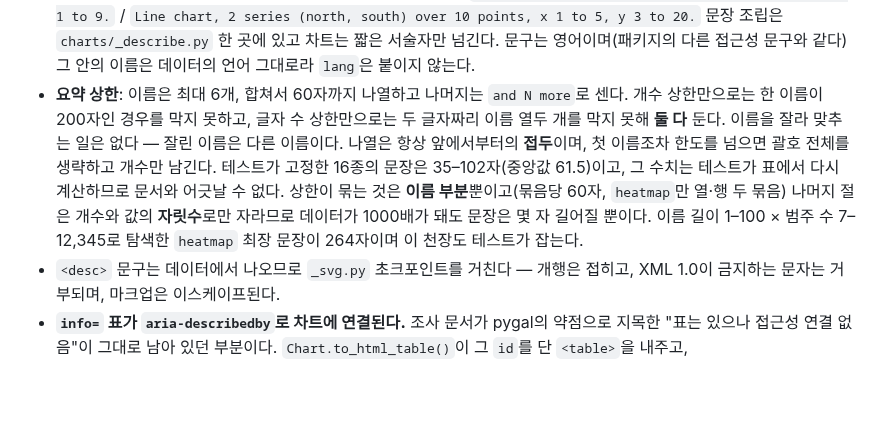
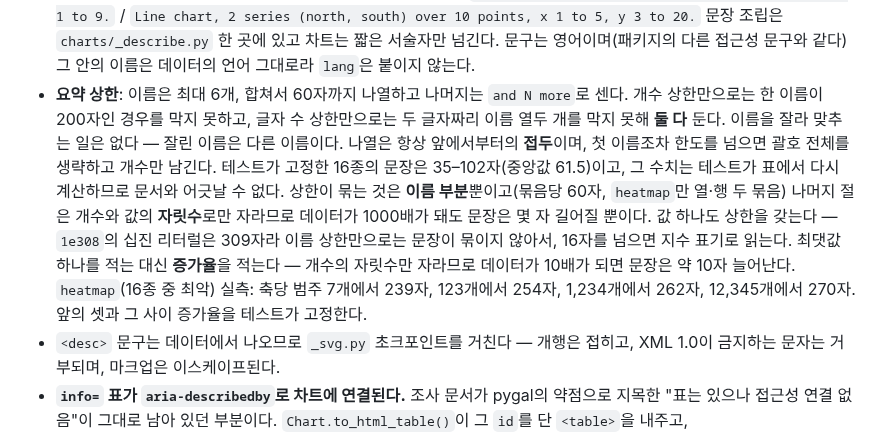
Before and after one commit to lovit/svgplot, a Markdown page: CHANGELOG.md, the part around the change. Rendered like a GitHub page; blank space fills up the shorter version.

```diff
--- a/CHANGELOG.md
+++ b/CHANGELOG.md
@@ -39,7 +39,7 @@
 - `Composition`(`row`/`column`/`grid`/`facet`) 출력에도 같은 요소를 부여한다.
 - 제목을 지정하지 않았거나 공백만 지정한 경우 기본 접근 가능한 이름(`"Chart"`)으로 대체한다 — 보조 기술에 빈 이름을 읽어주는 것보다 낫다.
 - **`<desc>`가 차트를 실제로 설명한다 — 16종 전부.** 이전에는 `A chart titled "매출".`이라는 동어반복이어서 스크린 리더 사용자가 얻는 정보가 0이었다. 이제 종류·규모·범위를 말한다: `Bar chart, 3 categories (Mon, Tue, Wed), values 1 to 9.` / `Line chart, 2 series (north, south) over 10 points, x 1 to 5, y 3 to 20.` 문장 조립은 `charts/_describe.py` 한 곳에 있고 차트는 짧은 서술자만 넘긴다. 문구는 영어이며(패키지의 다른 접근성 문구와 같다) 그 안의 이름은 데이터의 언어 그대로라 `lang`은 붙이지 않는다.
-- **요약 상한**: 이름은 최대 6개, 합쳐서 60자까지 나열하고 나머지는 `and N more`로 센다. 개수 상한만으로는 한 이름이 200자인 경우를 막지 못하고, 글자 수 상한만으로는 두 글자짜리 이름 열두 개를 막지 못해 **둘 다** 둔다. 이름을 잘라 맞추는 일은 없다 — 잘린 이름은 다른 이름이다. 나열은 항상 앞에서부터의 **접두**이며, 첫 이름조차 한도를 넘으면 괄호 전체를 생략하고 개수만 남긴다. 테스트가 고정한 16종의 문장은 35–102자(중앙값 61.5)이고, 그 수치는 테스트가 표에서 다시 계산하므로 문서와 어긋날 수 없다. 상한이 묶는 것은 **이름 부분**뿐이고(묶음당 60자, `heatmap`만 열·행 두 묶음) 나머지 절은 개수와 값의 **자릿수**로만 자라므로 데이터가 1000배가 돼도 문장은 몇 자 길어질 뿐이다. 이름 길이 1–100 × 범주 수 7–12,345로 탐색한 `heatmap` 최장 문장이 264자이며 이 천장도 테스트가 잡는다.
+- **요약 상한**: 이름은 최대 6개, 합쳐서 60자까지 나열하고 나머지는 `and N more`로 센다. 개수 상한만으로는 한 이름이 200자인 경우를 막지 못하고, 글자 수 상한만으로는 두 글자짜리 이름 열두 개를 막지 못해 **둘 다** 둔다. 이름을 잘라 맞추는 일은 없다 — 잘린 이름은 다른 이름이다. 나열은 항상 앞에서부터의 **접두**이며, 첫 이름조차 한도를 넘으면 괄호 전체를 생략하고 개수만 남긴다. 테스트가 고정한 16종의 문장은 35–102자(중앙값 61.5)이고, 그 수치는 테스트가 표에서 다시 계산하므로 문서와 어긋날 수 없다. 상한이 묶는 것은 **이름 부분**뿐이고(묶음당 60자, `heatmap`만 열·행 두 묶음) 나머지 절은 개수와 값의 **자릿수**로만 자라므로 데이터가 1000배가 돼도 문장은 몇 자 길어질 뿐이다. 값 하나도 상한을 갖는다 — `1e308`의 십진 리터럴은 309자라 이름 상한만으로는 문장이 묶이지 않아서, 16자를 넘으면 지수 표기로 읽는다. 최댓값 하나를 적는 대신 **증가율**을 적는다 — 개수의 자릿수만 자라므로 데이터가 10배가 되면 문장은 약 10자 늘어난다. `heatmap`(16종 중 최악) 실측: 축당 범주 7개에서 239자, 123개에서 254자, 1,234개에서 262자, 12,345개에서 270자. 앞의 셋과 그 사이 증가율을 테스트가 고정한다.
 - `<desc>` 문구는 데이터에서 나오므로 `_svg.py` 초크포인트를 거친다 — 개행은 접히고, XML 1.0이 금지하는 문자는 거부되며, 마크업은 이스케이프된다.
 - **`info=` 표가 `aria-describedby`로 차트에 연결된다.** 조사 문서가 pygal의 약점으로 지목한 "표는 있으나 접근성 연결 없음"이 그대로 남아 있던 부분이다. `Chart.to_html_table()`이 그 `id`를 단 `<table>`을 내주고, `Chart.set_table_id()`로 한 페이지의 차트마다 다른 `id`를 줄 수 있다(`id`가 겹치면 두 번째 차트가 첫 번째 차트의 데이터로 설명된다). 참조는 **호스트 HTML 문서 안에서만** 성립한다.
 - `.md`·Jupyter `_repr_svg_` 출력에는 `aria-describedby`를 붙이지 않는다 — GFM 표는 `id`를 실을 요소가 없고 노트북 셀에는 표가 없어서, 붙이면 허공을 가리키는 참조가 된다. 그 경우 보조 기술은 `<desc>`를 읽는다.
```
Also changed, not shown: README.md (+3 -0 lines).
